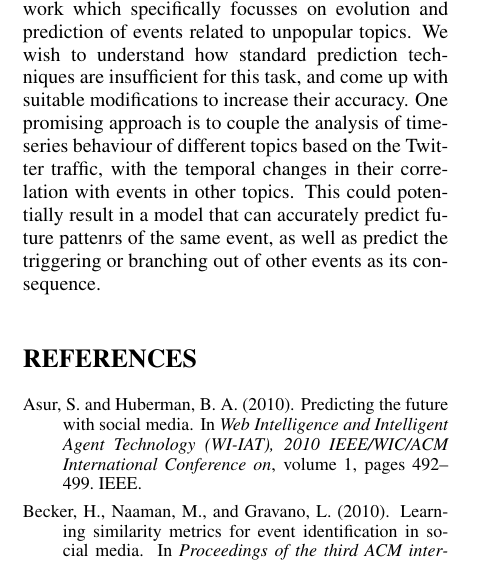
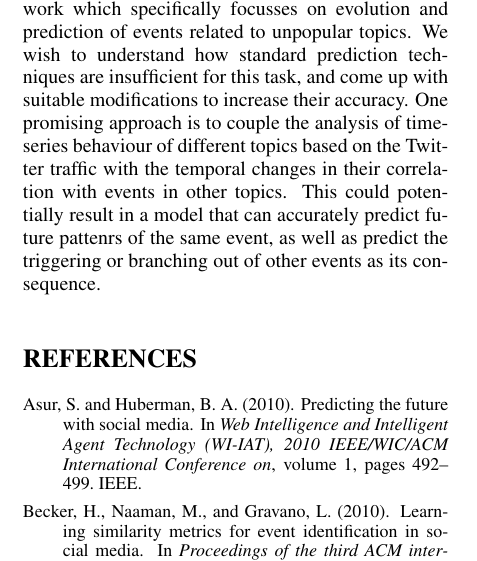
Before and after one commit to harshil93/Event-Detection-and-Clustering-for-Twitter, a LaTeX document (Report-I/paper.tex, which reads Report-I/phase2.tex): part of one column of page 7 of 8, cut so that both start at the same text. Compiled offline with pdfLaTeX.

Commit message:
, mistake

```diff
--- a/Report-I/phase2.tex
+++ b/Report-I/phase2.tex
@@ -3,4 +3,4 @@ In Phase 2, we plan to conduct more concrete experiments with different variatio
 
 Event prediction using social media has become very popular in recent years considering the diversity of available data. \cite{asur2010predicting} used Twitter to predict box-office revenues for movies. They used a model based on the number of tweets to predict popularity of a movie; for this they analysed the tweet traffic starting from pre-release period to few weeks post release. Futher, they used sentiment analysis based on text classifiers to separate positive opinions from negative ones on a movie to better predict the box-office revenue. It is observed that positive opinions encourage other people to watch the movie thus having positive effect on revenue. Their research also shows that event predictors based on tweets are better than other predictors. Parralelly, research has been done to predict stock market changes using sentiment analysis of tweets. \cite{bollen2011twitter} has used two mood tracking tools, OpinionFinder which distinguishes positive mood from negative mood using tweet feeds and Google-Profile of Mood States (GPOMS) which classifies moods using tweets on 6 different dimensions. The mood timelines thus obtained are used to predict changes in Dow Jones Industrial Average (DJIA) values.
 
-However, research till now has inherently been constraint to prediction popular events based on sentiment analysis of tweets. There has not been much work which specifically focusses on evolution and prediction of events related to unpopular topics. We wish to understand how standard prediction techniques are insufficient for this task, and come up with suitable modifications to increase their accuracy. One promising approach is to couple the analysis of time-series behaviour of different topics based on the Twitter traffic, with the temporal changes in their correlation with events in other topics. This could potentially result in a model that can accurately predict future pattenrs of the same event, as well as predict the triggering or branching out of other events as its consequence.
+However, research till now has inherently been constraint to prediction popular events based on sentiment analysis of tweets. There has not been much work which specifically focusses on evolution and prediction of events related to unpopular topics. We wish to understand how standard prediction techniques are insufficient for this task, and come up with suitable modifications to increase their accuracy. One promising approach is to couple the analysis of time-series behaviour of different topics based on the Twitter traffic with the temporal changes in their correlation with events in other topics. This could potentially result in a model that can accurately predict future pattenrs of the same event, as well as predict the triggering or branching out of other events as its consequence.
```
